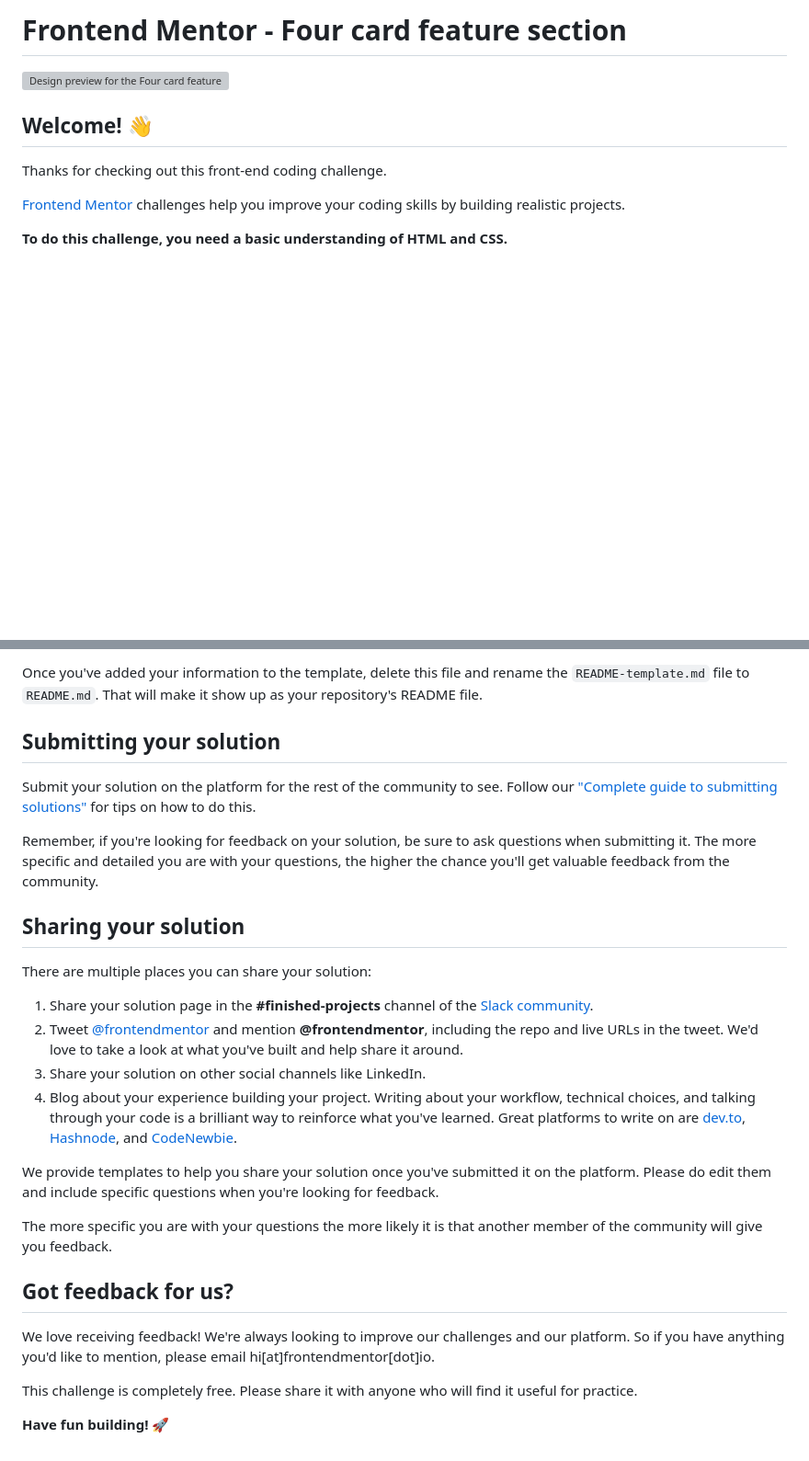
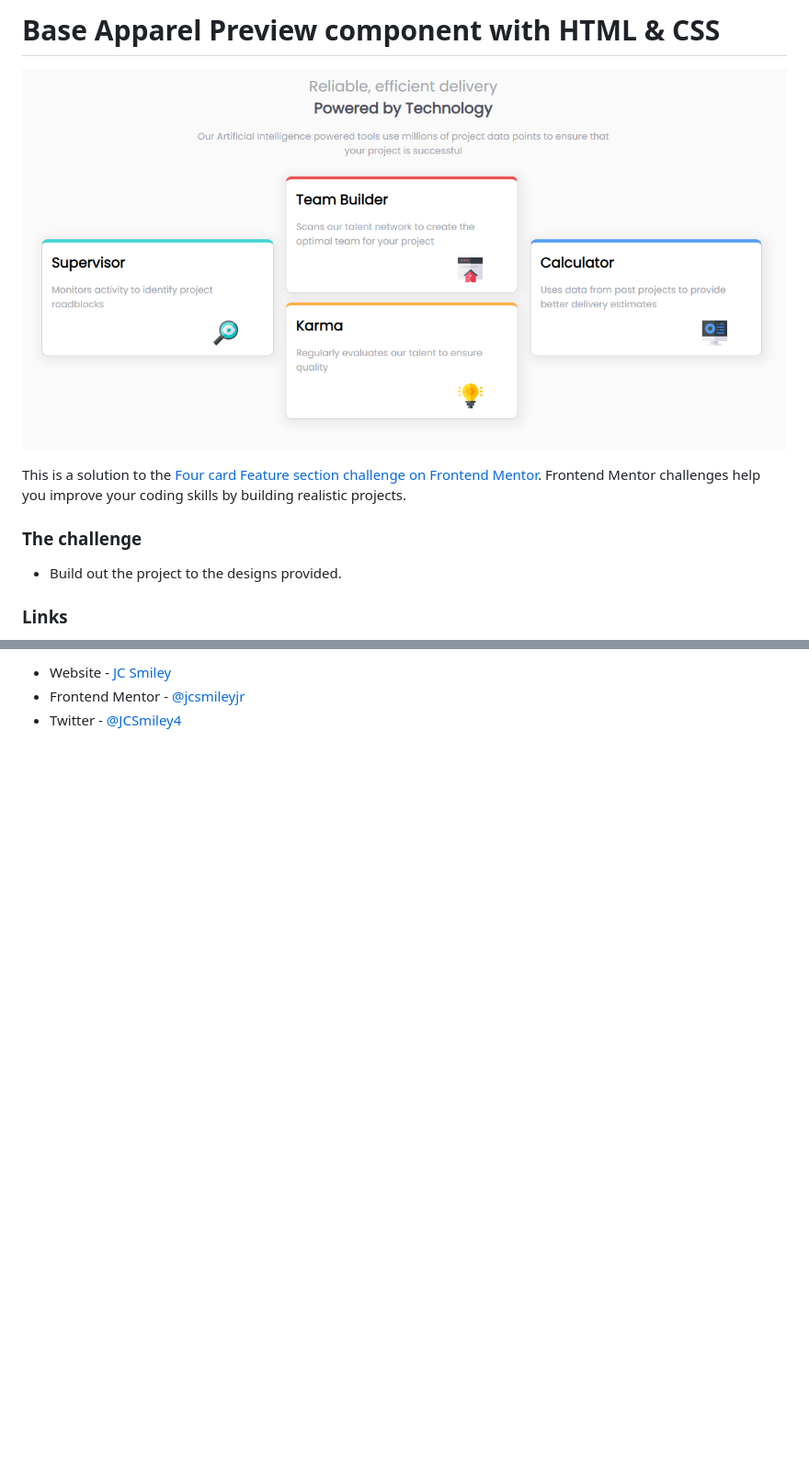
Before and after one commit to jcsmileyjr/Four-Card-Feature, a Markdown page: README.md, 2 parts joined by grey strips. Shown: that part at 92% size. GitHub-like rendering; pictures changed too: images/phase-6-desktop.PNG (added); blank space fills up the shorter version; grey boxes are pictures that could not be loaded.

```diff
--- a/README.md
+++ b/README.md
@@ -1,12 +1,12 @@
-# Frontend Mentor - Four card feature section
+# Base Apparel Preview component with HTML & CSS
 
-![Design preview for the Four card feature section coding challenge](./design/desktop-preview.jpg)
+![Final Outcome](./images/phase-6-desktop.PNG)
 
-## Welcome! 👋
+This is a solution to the [Four card Feature section challenge on Frontend Mentor](https://www.frontendmentor.io/challenges/four-card-feature-section-weK1eFYK). Frontend Mentor challenges help you improve your coding skills by building realistic projects.
 
-Thanks for checking out this front-end coding challenge.
+### The challenge
 
-[Frontend Mentor](https://www.frontendmentor.io) challenges help you improve your coding skills by building realistic projects.
+- Build out the project to the designs provided.
 
-**To do this challenge, you need a basic understanding of HTML and CSS.**
+### Links
 
@@ -64,28 +25,3 @@ The template provides a guide for what to add. A custom `README` will help you e
-Once you've added your information to the template, delete this file and rename the `README-template.md` file to `README.md`. That will make it show up as your repository's README file.
-
-## Submitting your solution
-
-Submit your solution on the platform for the rest of the community to see. Follow our ["Complete guide to submitting solutions"](https://medium.com/frontend-mentor/a-complete-guide-to-submitting-solutions-on-frontend-mentor-ac6384162248) for tips on how to do this.
-
-Remember, if you're looking for feedback on your solution, be sure to ask questions when submitting it. The more specific and detailed you are with your questions, the higher the chance you'll get valuable feedback from the community.
-
-## Sharing your solution
-
-There are multiple places you can share your solution:
-
-1. Share your solution page in the **#finished-projects** channel of the [Slack community](https://www.frontendmentor.io/slack).
-2. Tweet [@frontendmentor](https://twitter.com/frontendmentor) and mention **@frontendmentor**, including the repo and live URLs in the tweet. We'd love to take a look at what you've built and help share it around.
-3. Share your solution on other social channels like LinkedIn.
-4. Blog about your experience building your project. Writing about your workflow, technical choices, and talking through your code is a brilliant way to reinforce what you've learned. Great platforms to write on are [dev.to](https://dev.to/), [Hashnode](https://hashnode.com/), and [CodeNewbie](https://community.codenewbie.org/).
-
-We provide templates to help you share your solution once you've submitted it on the platform. Please do edit them and include specific questions when you're looking for feedback.
-
-The more specific you are with your questions the more likely it is that another member of the community will give you feedback.
-
-## Got feedback for us?
-
-We love receiving feedback! We're always looking to improve our challenges and our platform. So if you have anything you'd like to mention, please email hi[at]frontendmentor[dot]io.
-
-This challenge is completely free. Please share it with anyone who will find it useful for practice.
-
-**Have fun building!** 🚀
+- Website - [JC Smiley](https://www.jcsmileyjr.com)
+- Frontend Mentor - [@jcsmileyjr](https://www.frontendmentor.io/profile/jcsmileyjr)
+- Twitter - [@JCSmiley4](https://twitter.com/JCSmiley4)
```
Also changed, not shown: other parts of README.md (+8 -47 lines).
